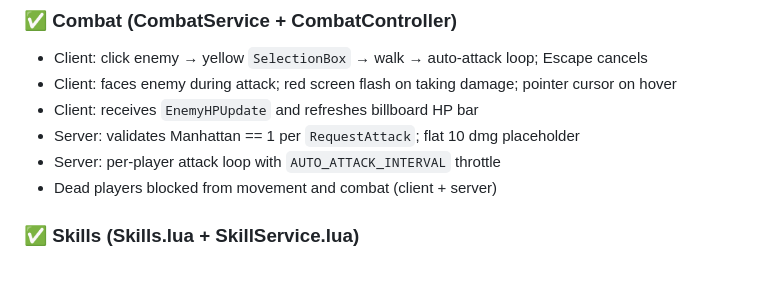
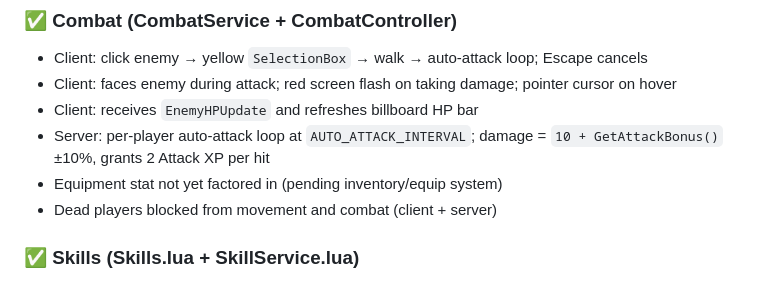
Before and after one commit to Nanaryu/RobloxBrainrot, a Markdown page: CLAUDE.md, the part around the change. Rendered like a GitHub page.

```diff
--- a/CLAUDE.md
+++ b/CLAUDE.md
@@ -140,8 +140,8 @@ StarterGui/
 - Client: click enemy → yellow `SelectionBox` → walk → auto-attack loop; Escape cancels
 - Client: faces enemy during attack; red screen flash on taking damage; pointer cursor on hover
 - Client: receives `EnemyHPUpdate` and refreshes billboard HP bar
-- Server: validates Manhattan == 1 per `RequestAttack`; flat 10 dmg placeholder
-- Server: per-player attack loop with `AUTO_ATTACK_INTERVAL` throttle
+- Server: per-player auto-attack loop at `AUTO_ATTACK_INTERVAL`; damage = `10 + GetAttackBonus()` ±10%, grants 2 Attack XP per hit
+- Equipment stat not yet factored in (pending inventory/equip system)
 - Dead players blocked from movement and combat (client + server)
 
 ### ✅ Skills (Skills.lua + SkillService.lua)
```
